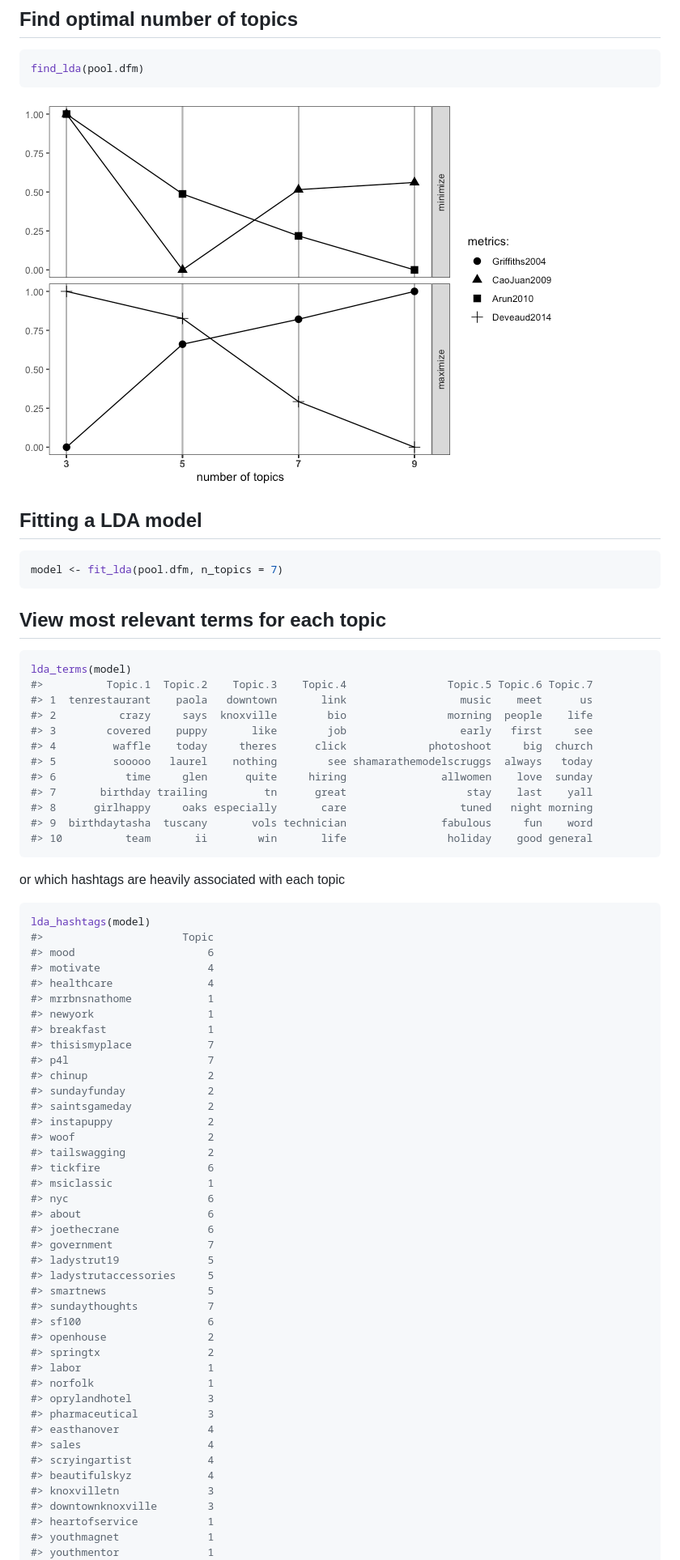
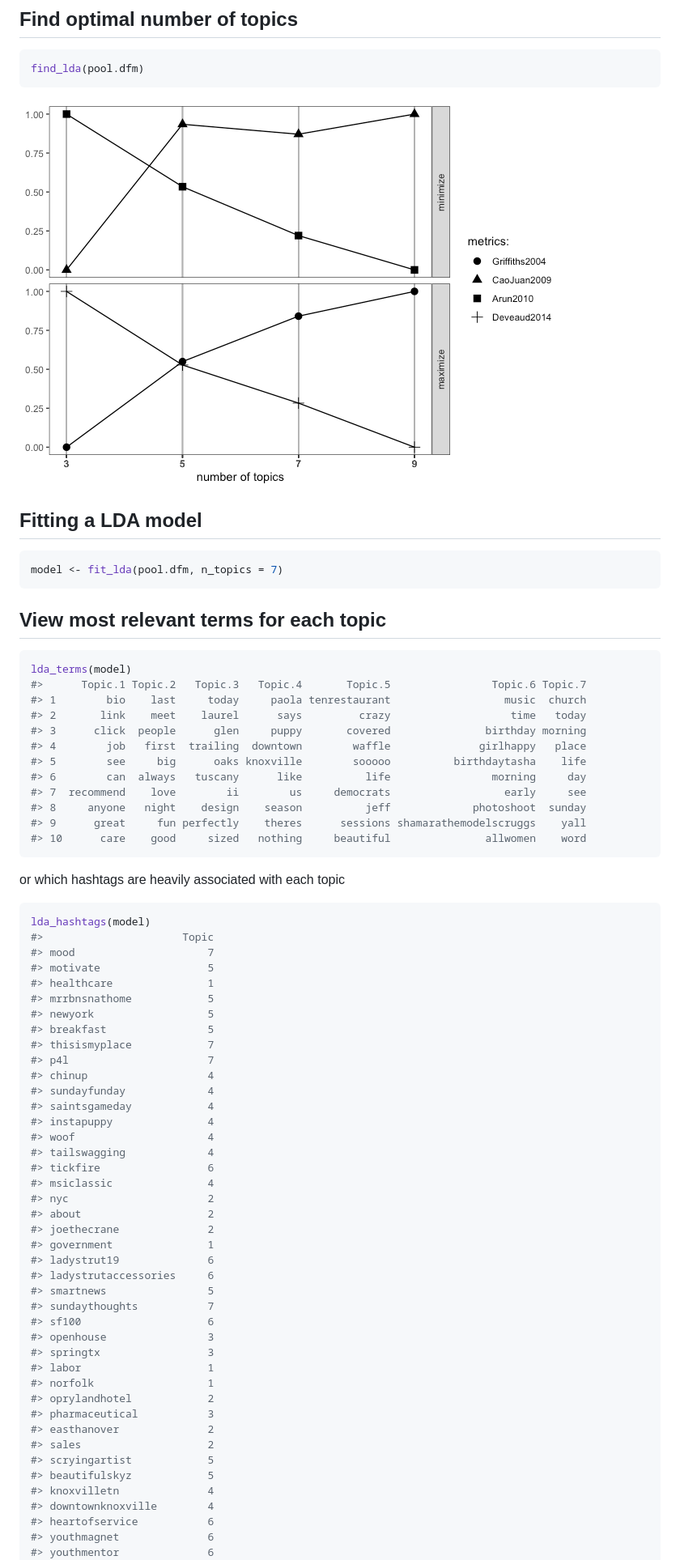
Before and after one commit to abuchmueller/Twitmo, a Markdown page: README.md, the part around the change printed below. Shown: that part at 81% size. GitHub-like rendering; pictures changed too: man/figures/README-ldatuner-1.png.

````diff
--- a/README.md
+++ b/README.md
@@ -124,17 +143,17 @@ model <- fit_lda(pool.dfm, n_topics = 7)
 
 ``` r
 lda_terms(model)
-#>          Topic.1  Topic.2    Topic.3    Topic.4                Topic.5 Topic.6 Topic.7
-#> 1  tenrestaurant    paola   downtown       link                  music    meet      us
-#> 2          crazy     says  knoxville        bio                morning  people    life
-#> 3        covered    puppy       like        job                  early   first     see
-#> 4         waffle    today     theres      click             photoshoot     big  church
-#> 5         sooooo   laurel    nothing        see shamarathemodelscruggs  always   today
-#> 6           time     glen      quite     hiring               allwomen    love  sunday
-#> 7       birthday trailing         tn      great                   stay    last    yall
-#> 8      girlhappy     oaks especially       care                  tuned   night morning
-#> 9  birthdaytasha  tuscany       vols technician               fabulous     fun    word
-#> 10          team       ii        win       life                holiday    good general
+#>      Topic.1 Topic.2   Topic.3   Topic.4       Topic.5                Topic.6 Topic.7
+#> 1        bio    last     today     paola tenrestaurant                  music  church
+#> 2       link    meet    laurel      says         crazy                   time   today
+#> 3      click  people      glen     puppy       covered               birthday morning
+#> 4        job   first  trailing  downtown        waffle              girlhappy   place
+#> 5        see     big      oaks knoxville        sooooo          birthdaytasha    life
+#> 6        can  always   tuscany      like          life                morning     day
+#> 7  recommend    love        ii        us     democrats                  early     see
+#> 8     anyone   night    design    season          jeff             photoshoot  sunday
+#> 9      great     fun perfectly    theres      sessions shamarathemodelscruggs    yall
+#> 10      care    good     sized   nothing     beautiful               allwomen    word
 ```
 
 or which hashtags are heavily associated with each topic
@@ -142,44 +161,44 @@ or which hashtags are heavily associated with each topic
 ``` r
 lda_hashtags(model)
 #>                      Topic
-#> mood                     6
-#> motivate                 4
-#> healthcare               4
-#> mrrbnsnathome            1
-#> newyork                  1
-#> breakfast                1
+#> mood                     7
+#> motivate                 5
+#> healthcare               1
+#> mrrbnsnathome            5
+#> newyork                  5
+#> breakfast                5
 #> thisismyplace            7
 #> p4l                      7
-#> chinup                   2
-#> sundayfunday             2
-#> saintsgameday            2
-#> instapuppy               2
-#> woof                     2
-#> tailswagging             2
+#> chinup                   4
+#> sundayfunday             4
+#> saintsgameday            4
+#> instapuppy               4
+#> woof                     4
+#> tailswagging             4
 #> tickfire                 6
-#> msiclassic               1
-#> nyc                      6
-#> about                    6
-#> joethecrane              6
-#> government               7
-#> ladystrut19              5
-#> ladystrutaccessories     5
+#> msiclassic               4
+#> nyc                      2
+#> about                    2
+#> joethecrane              2
+#> government               1
+#> ladystrut19              6
+#> ladystrutaccessories     6
 #> smartnews                5
 #> sundaythoughts           7
 #> sf100                    6
-#> openhouse                2
-#> springtx                 2
+#> openhouse                3
+#> springtx                 3
 #> labor                    1
 #> norfolk                  1
-#> oprylandhotel            3
+#> oprylandhotel            2
 #> pharmaceutical           3
-#> easthanover              4
-#> sales                    4
-#> scryingartist            4
-#> beautifulskyz            4
-#> knoxvilletn              3
-#> downtownknoxville        3
-#> heartofservice           1
-#> youthmagnet              1
-#> youthmentor              1
+#> easthanover              2
+#> sales                    2
+#> scryingartist            5
+#> beautifulskyz            5
+#> knoxvilletn              4
+#> downtownknoxville        4
+#> heartofservice           6
+#> youthmagnet              6
+#> youthmentor              6
 #> bonjour                  4
````
Also changed, not shown: other parts of README.md (+85 -66 lines).
